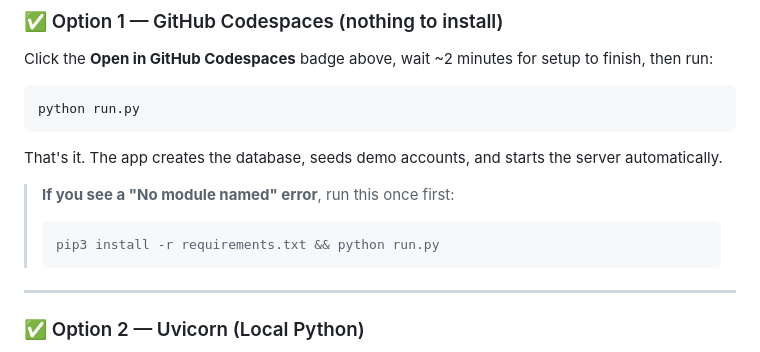
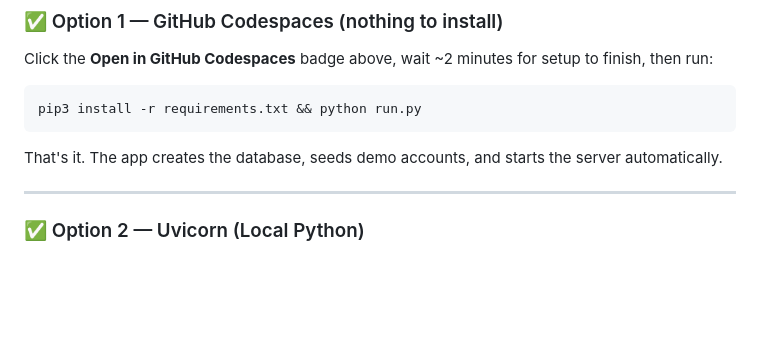
Before and after one commit to KARIVARI-UGANDA/webapp, a Markdown page: README.md, the part around the change. Rendered like a GitHub page; blank space fills up the shorter version.

Commit message:
docs: combine Codespaces install and run into one command

````diff
--- a/README.md
+++ b/README.md
@@ -15,15 +15,10 @@ Premium 4×4 vehicle rental marketplace connecting customers with verified Ugand
 Click the **Open in GitHub Codespaces** badge above, wait ~2 minutes for setup to finish, then run:
 
 ```bash
-python run.py
+pip3 install -r requirements.txt && python run.py
 ```
 
 That's it. The app creates the database, seeds demo accounts, and starts the server automatically.
-
-> **If you see a "No module named" error**, run this once first:
-> ```bash
-> pip3 install -r requirements.txt && python run.py
-> ```
 
 ---
 
````
